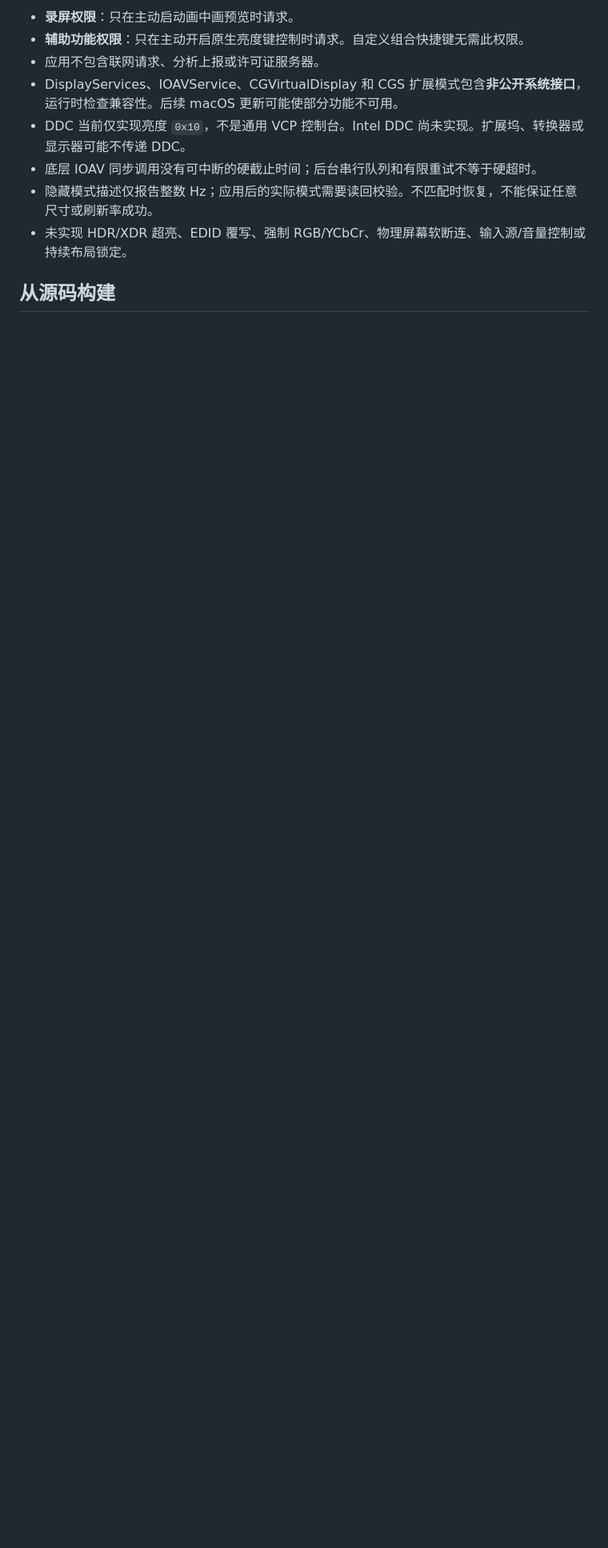
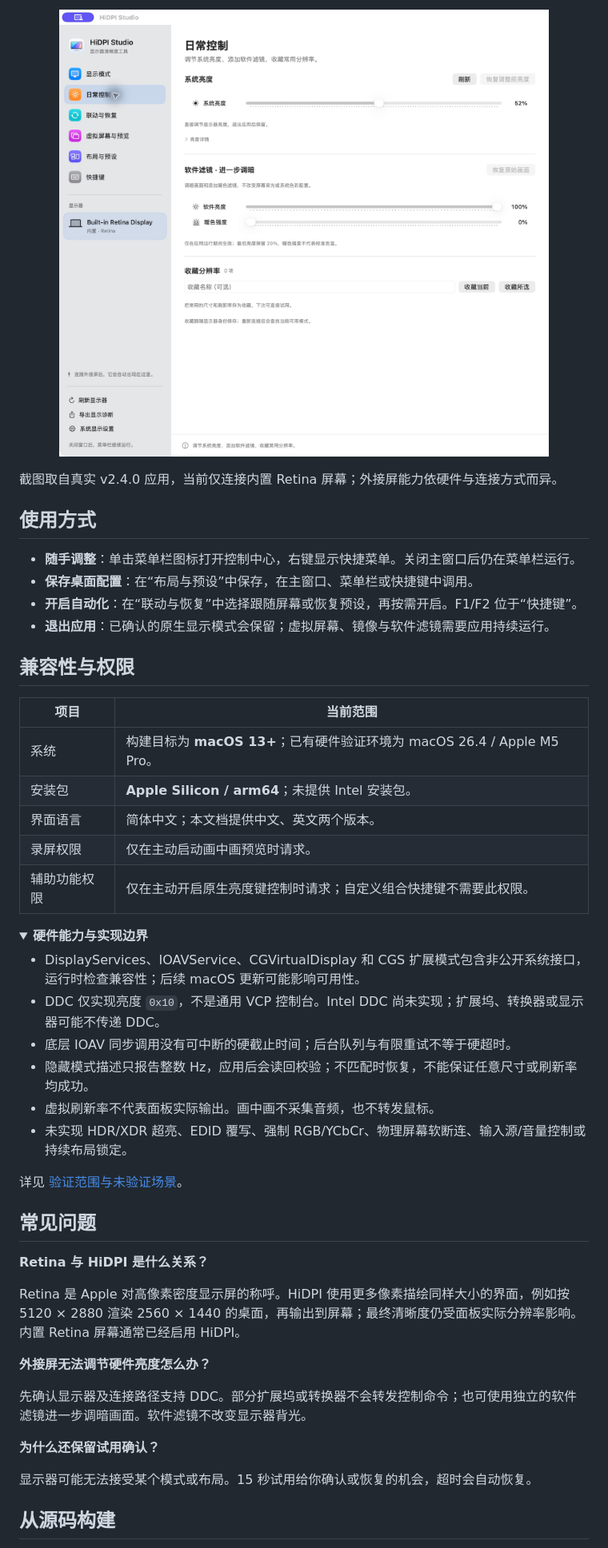
Before and after one commit to BrandonVee/HiDPIStudio, a Markdown page: README.md, the part around one of its changes. Shown at 80% size. Drawn GitHub-style; pictures changed too: docs/images/daily-controls.png (added); folded sections open; blank space fills up the shorter version.

```diff
--- a/README.md
+++ b/README.md
@@ -38,12 +69,54 @@
 
-- **录屏权限**：只在主动启动画中画预览时请求。
-- **辅助功能权限**：只在主动开启原生亮度键控制时请求。自定义组合快捷键无需此权限。
-- 应用不包含联网请求、分析上报或许可证服务器。
-- DisplayServices、IOAVService、CGVirtualDisplay 和 CGS 扩展模式包含**非公开系统接口**，运行时检查兼容性。后续 macOS 更新可能使部分功能不可用。
-- DDC 当前仅实现亮度 `0x10`，不是通用 VCP 控制台。Intel DDC 尚未实现。扩展坞、转换器或显示器可能不传递 DDC。
-- 底层 IOAV 同步调用没有可中断的硬截止时间；后台串行队列和有限重试不等于硬超时。
-- 隐藏模式描述仅报告整数 Hz；应用后的实际模式需要读回校验。不匹配时恢复，不能保证任意尺寸或刷新率成功。
+<p align="center">
+  <img src="docs/images/daily-controls.png" width="1000" alt="日常控制界面：系统亮度、软件亮度、暖色强度及分辨率收藏">
+</p>
+
+截图取自真实 v2.4.0 应用，当前仅连接内置 Retina 屏幕；外接屏能力依硬件与连接方式而异。
+
+## 使用方式
+
+- **随手调整**：单击菜单栏图标打开控制中心，右键显示快捷菜单。关闭主窗口后仍在菜单栏运行。
+- **保存桌面配置**：在“布局与预设”中保存，在主窗口、菜单栏或快捷键中调用。
+- **开启自动化**：在“联动与恢复”中选择跟随屏幕或恢复预设，再按需开启。F1/F2 位于“快捷键”。
+- **退出应用**：已确认的原生显示模式会保留；虚拟屏幕、镜像与软件滤镜需要应用持续运行。
+
+## 兼容性与权限
+
+| 项目 | 当前范围 |
+| --- | --- |
+| 系统 | 构建目标为 **macOS 13+**；已有硬件验证环境为 macOS 26.4 / Apple M5 Pro。 |
+| 安装包 | **Apple Silicon / arm64**；未提供 Intel 安装包。 |
+| 界面语言 | 简体中文；本文档提供中文、英文两个版本。 |
+| 录屏权限 | 仅在主动启动画中画预览时请求。 |
+| 辅助功能权限 | 仅在主动开启原生亮度键控制时请求；自定义组合快捷键不需要此权限。 |
+
+<details>
+<summary><strong>硬件能力与实现边界</strong></summary>
+
+- DisplayServices、IOAVService、CGVirtualDisplay 和 CGS 扩展模式包含非公开系统接口，运行时检查兼容性；后续 macOS 更新可能影响可用性。
+- DDC 仅实现亮度 `0x10`，不是通用 VCP 控制台。Intel DDC 尚未实现；扩展坞、转换器或显示器可能不传递 DDC。
+- 底层 IOAV 同步调用没有可中断的硬截止时间；后台队列与有限重试不等于硬超时。
+- 隐藏模式描述只报告整数 Hz，应用后会读回校验；不匹配时恢复，不能保证任意尺寸或刷新率均成功。
+- 虚拟刷新率不代表面板实际输出。画中画不采集音频，也不转发鼠标。
 - 未实现 HDR/XDR 超亮、EDID 覆写、强制 RGB/YCbCr、物理屏幕软断连、输入源/音量控制或持续布局锁定。
+
+详见 [验证范围与未验证场景](docs/VALIDATION.md)。
+
+</details>
+
+## 常见问题
+
+**Retina 与 HiDPI 是什么关系？**
+
+Retina 是 Apple 对高像素密度显示屏的称呼。HiDPI 使用更多像素描绘同样大小的界面，例如按 5120 × 2880 渲染 2560 × 1440 的桌面，再输出到屏幕；最终清晰度仍受面板实际分辨率影响。内置 Retina 屏幕通常已经启用 HiDPI。
+
+**外接屏无法调节硬件亮度怎么办？**
+
+先确认显示器及连接路径支持 DDC。部分扩展坞或转换器不会转发控制命令；也可使用独立的软件滤镜进一步调暗画面。软件滤镜不改变显示器背光。
+
+**为什么还保留试用确认？**
+
+显示器可能无法接受某个模式或布局。15 秒试用给你确认或恢复的机会，超时会自动恢复。
 
 ## 从源码构建
 
```
Also changed, not shown: other parts of README.md (+89 -59 lines), README.en.md (added, +179 -0 lines), docs/RELEASING.md (+1 -1 lines), docs/images/display-modes.png (added).
